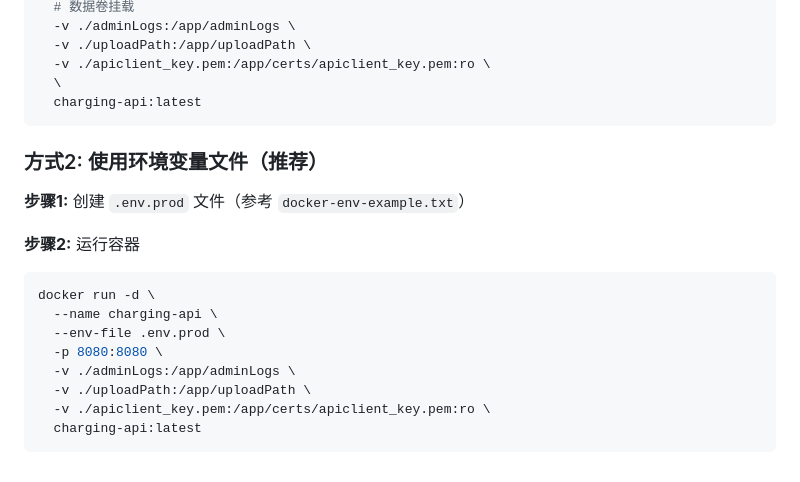
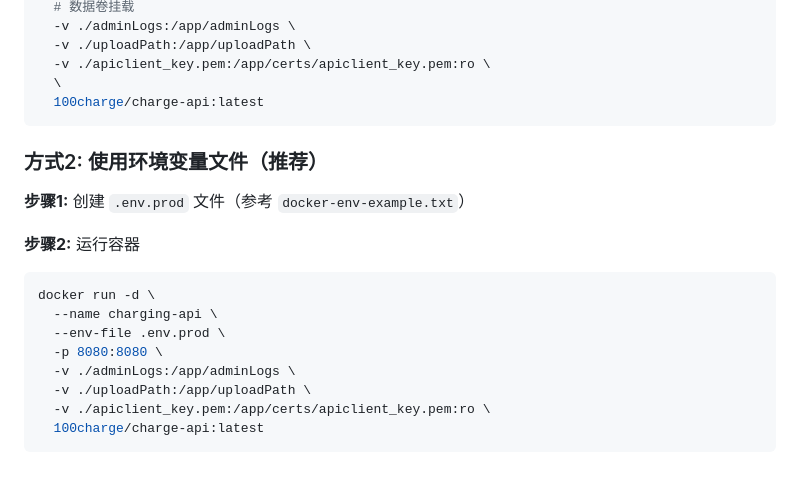
Before and after one commit to 100charge/100charge, a Markdown page: charging-api/README.md, the part around the change. Drawn GitHub-style.

````diff
--- a/charging-api/README.md
+++ b/charging-api/README.md
@@ -193,7 +193,7 @@ docker run -d \
   -v ./uploadPath:/app/uploadPath \
   -v ./apiclient_key.pem:/app/certs/apiclient_key.pem:ro \
   \
-  charging-api:latest
+  100charge/charge-api:latest
 ```
 
 ### 方式2: 使用环境变量文件（推荐）
@@ -209,5 +209,5 @@ docker run -d \
   -v ./adminLogs:/app/adminLogs \
   -v ./uploadPath:/app/uploadPath \
   -v ./apiclient_key.pem:/app/certs/apiclient_key.pem:ro \
-  charging-api:latest
+  100charge/charge-api:latest
 ```
````
